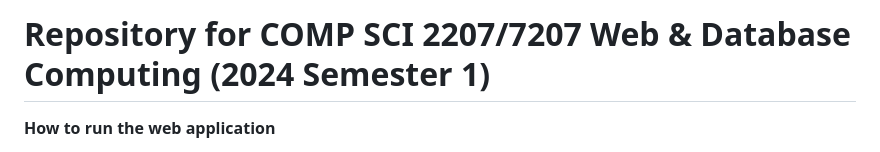
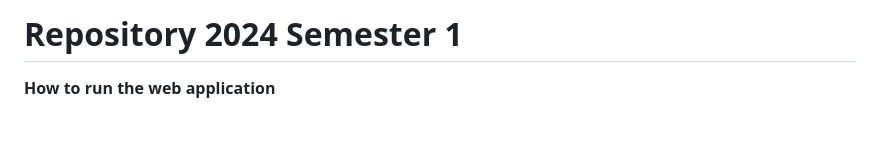
Before and after one commit to joannesuu/voluntree, a Markdown page: README.md, the part around the change. GitHub-like rendering; blank space fills up the shorter version.

```diff
--- a/README.md
+++ b/README.md
@@ -1,4 +1,4 @@
-# Repository for COMP SCI 2207/7207 Web & Database Computing (2024 Semester 1)
+# Repository 2024 Semester 1
 
 **How to run the web application**
 1. Clone the repository on the `main` branch.
```
